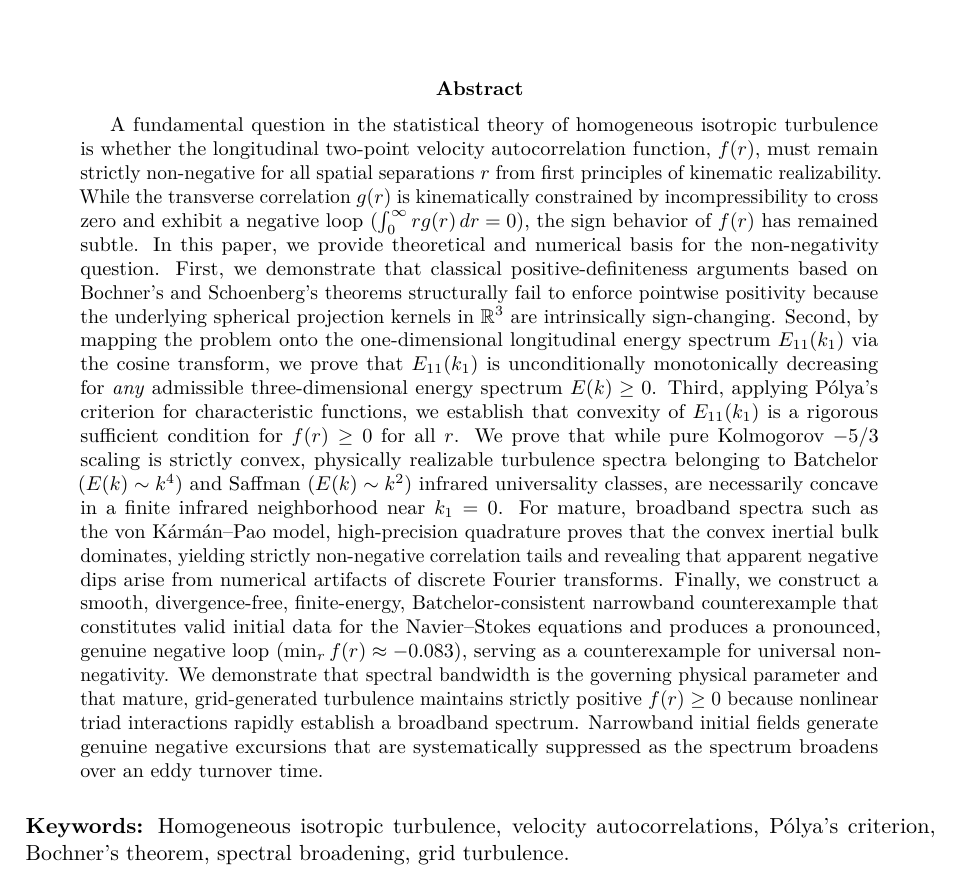
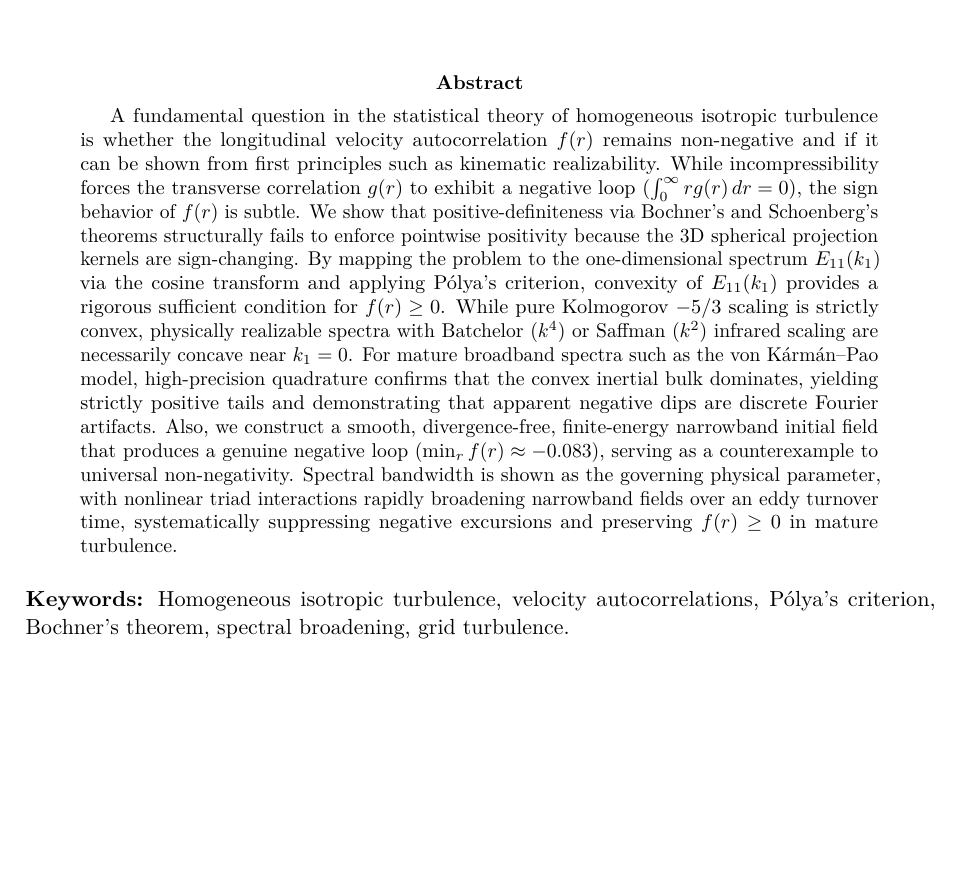
Before and after one commit to gpavanb1/HIT_Paper, a LaTeX paper (main.tex): part of page 1 of 38, cut so that both start at the same text, the shorter picture padded with empty space. Compiled offline with pdfLaTeX.

Commit message:
Condensed abstract. v1 ArXiV

```diff
--- a/main.tex
+++ b/main.tex
@@ -53,7 +53,7 @@
 \maketitle
 
 \begin{abstract}
-A fundamental question in the statistical theory of homogeneous isotropic turbulence is whether the longitudinal two-point velocity autocorrelation function, $f(r)$, must remain strictly non-negative for all spatial separations $r$ from first principles of kinematic realizability. While the transverse correlation $g(r)$ is kinematically constrained by incompressibility to cross zero and exhibit a negative loop ($\int_0^\infty r g(r)\,dr = 0$), the sign behavior of $f(r)$ has remained subtle. In this paper, we provide theoretical and numerical basis for the non-negativity question. First, we demonstrate that classical positive-definiteness arguments based on Bochner's and Schoenberg's theorems structurally fail to enforce pointwise positivity because the underlying spherical projection kernels in $\mathbb{R}^3$ are intrinsically sign-changing. Second, by mapping the problem onto the one-dimensional longitudinal energy spectrum $E_{11}(k_1)$ via the cosine transform, we prove that $E_{11}(k_1)$ is unconditionally monotonically decreasing for \emph{any} admissible three-dimensional energy spectrum $E(k) \ge 0$. Third, applying P\'olya's criterion for characteristic functions, we establish that convexity of $E_{11}(k_1)$ is a rigorous sufficient condition for $f(r) \ge 0$ for all $r$. We prove that while pure Kolmogorov $-5/3$ scaling is strictly convex, physically realizable turbulence spectra belonging to Batchelor ($E(k) \sim k^4$) and Saffman ($E(k) \sim k^2$) infrared universality classes, are necessarily concave in a finite infrared neighborhood near $k_1 = 0$. For mature, broadband spectra such as the von K\'arm\'an--Pao model, high-precision quadrature proves that the convex inertial bulk dominates, yielding strictly non-negative correlation tails and revealing that apparent negative dips arise from numerical artifacts of discrete Fourier transforms. Finally, we construct a smooth, divergence-free, finite-energy, Batchelor-consistent narrowband counterexample that constitutes valid initial data for the Navier--Stokes equations and produces a pronounced, genuine negative loop ($\min_r f(r) \approx -0.083$), serving as a counterexample for universal non-negativity. We demonstrate that spectral bandwidth is the governing physical parameter and that mature, grid-generated turbulence maintains strictly positive $f(r) \ge 0$ because nonlinear triad interactions rapidly establish a broadband spectrum. Narrowband initial fields generate genuine negative excursions that are systematically suppressed as the spectrum broadens over an eddy turnover time.
+A fundamental question in the statistical theory of homogeneous isotropic turbulence is whether the longitudinal velocity autocorrelation $f(r)$ remains non-negative and if it can be shown from first principles such as kinematic realizability. While incompressibility forces the transverse correlation $g(r)$ to exhibit a negative loop ($\int_0^\infty r g(r)\,dr = 0$), the sign behavior of $f(r)$ is subtle. We show that positive-definiteness via Bochner's and Schoenberg's theorems structurally fails to enforce pointwise positivity because the 3D spherical projection kernels are sign-changing. By mapping the problem to the one-dimensional spectrum $E_{11}(k_1)$ via the cosine transform and applying P\'olya's criterion, convexity of $E_{11}(k_1)$ provides a rigorous sufficient condition for $f(r) \ge 0$. While pure Kolmogorov $-5/3$ scaling is strictly convex, physically realizable spectra with Batchelor ($k^4$) or Saffman ($k^2$) infrared scaling are necessarily concave near $k_1 = 0$. For mature broadband spectra such as the von K\'arm\'an--Pao model, high-precision quadrature confirms that the convex inertial bulk dominates, yielding strictly positive tails and demonstrating that apparent negative dips are discrete Fourier artifacts. Also, we construct a smooth, divergence-free, finite-energy narrowband initial field that produces a genuine negative loop ($\min_r f(r) \approx -0.083$), serving as a counterexample to universal non-negativity. Spectral bandwidth is shown as the governing physical parameter, with nonlinear triad interactions rapidly broadening narrowband fields over an eddy turnover time, systematically suppressing negative excursions and preserving $f(r) \ge 0$ in mature turbulence.
 \end{abstract}
 
 \vspace{0.5em}
```
